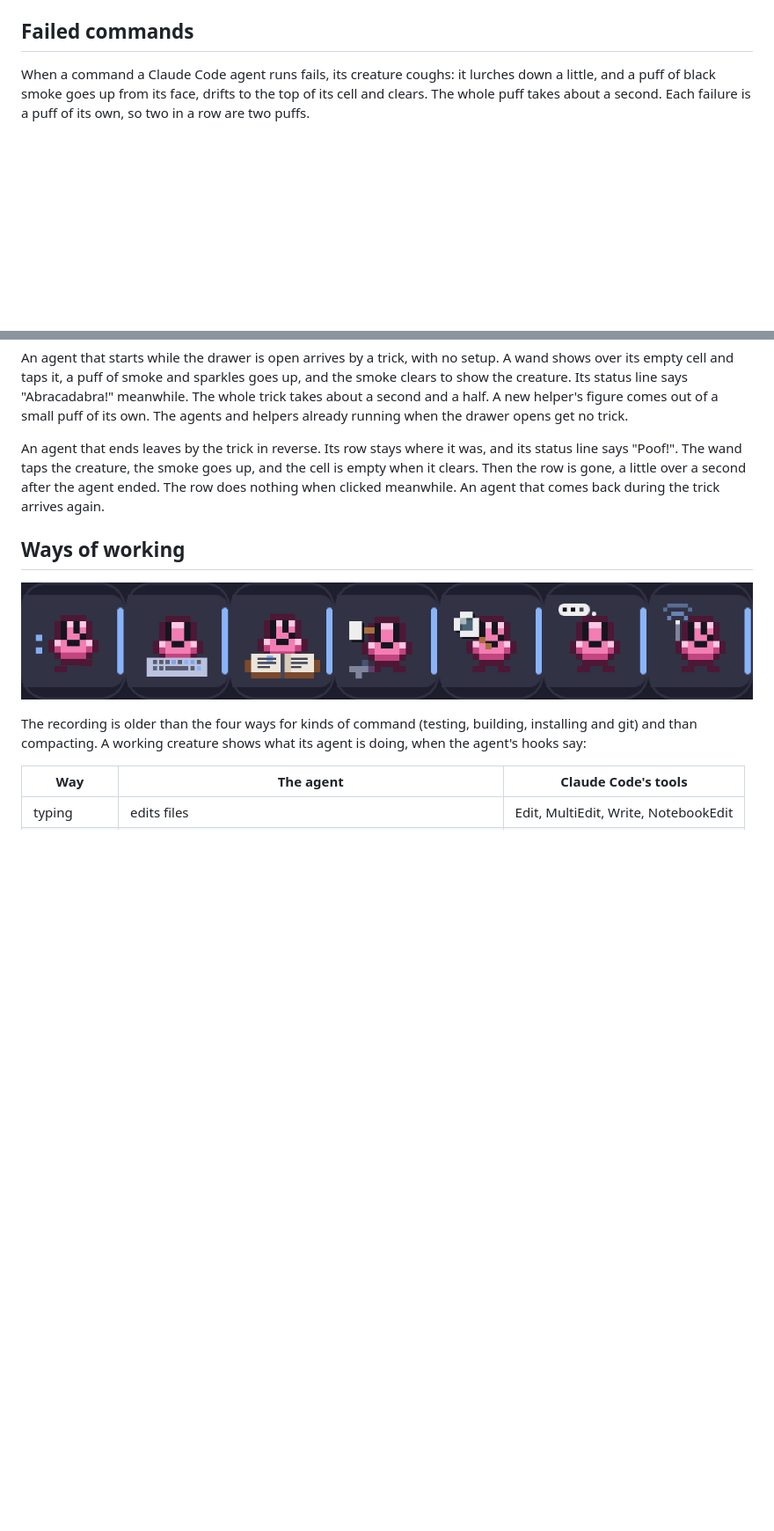
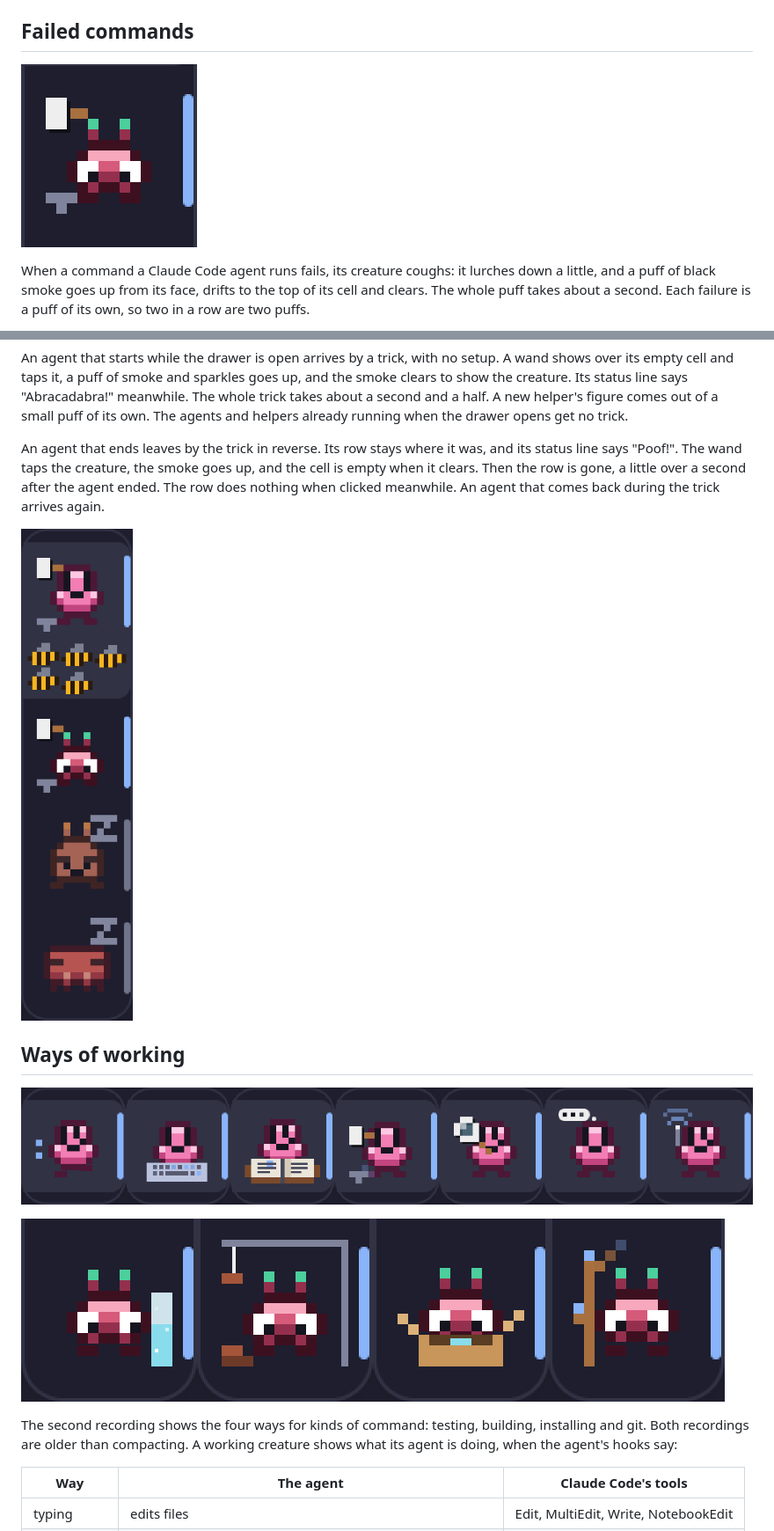
Before and after one commit to fullerzz/herdr-mod-pixel-art, a Markdown page: README.md, 2 parts joined by grey strips. Shown at 88% size. Rendered like a GitHub page; pictures changed too: docs/command-ways.gif (added), docs/magic-exit.gif (added), docs/smoke.gif (added); blank space fills up the shorter version.

```diff
--- a/README.md
+++ b/README.md
@@ -155,6 +168,8 @@ the branch where it was, such as `git stash` or `git reset --hard` to drop chang
 nothing.
 
 ## Failed commands
+
+![A working creature coughs twice: it lurches down and a puff of black smoke goes up from its face and clears](docs/smoke.gif)
 
 When a command a Claude Code agent runs fails, its creature coughs: it lurches down a little,
 and a puff of black smoke goes up from its face, drifts to the top of its cell and clears.
@@ -188,13 +203,17 @@ empty when it clears. Then the row is gone, a little over a second after the age
 ended. The row does nothing when clicked meanwhile. An agent that comes back during the
 trick arrives again.
 
+![The wand taps a leaving agent's creature, the smoke goes up and clears to an empty cell, and the row is gone](docs/magic-exit.gif)
+
 ## Ways of working
 
 ![One creature recorded in the drawer working each of the first seven ways, side by side: walking, typing, reading, hammering, searching, thinking and signalling](docs/ways-of-working.gif)
 
-The recording is older than the four ways for kinds of command (testing, building,
-installing and git) and than compacting. A working creature shows what its agent is doing,
-when the agent's hooks say:
+![Another creature working the four ways for kinds of command, side by side: a bubbling test tube, a crane lifting a brick, a box it unpacks, and a branching twig](docs/command-ways.gif)
+
+The second recording shows the four ways for kinds of command: testing, building,
+installing and git. Both recordings are older than compacting. A working creature shows
+what its agent is doing, when the agent's hooks say:
 
 | Way | The agent | Claude Code's tools |
 |---|---|---|
```
Also changed, not shown: other parts of README.md (+13 -0 lines), docs/douse.gif (added), docs/hits.gif (added), docs/signpost.gif (added).
